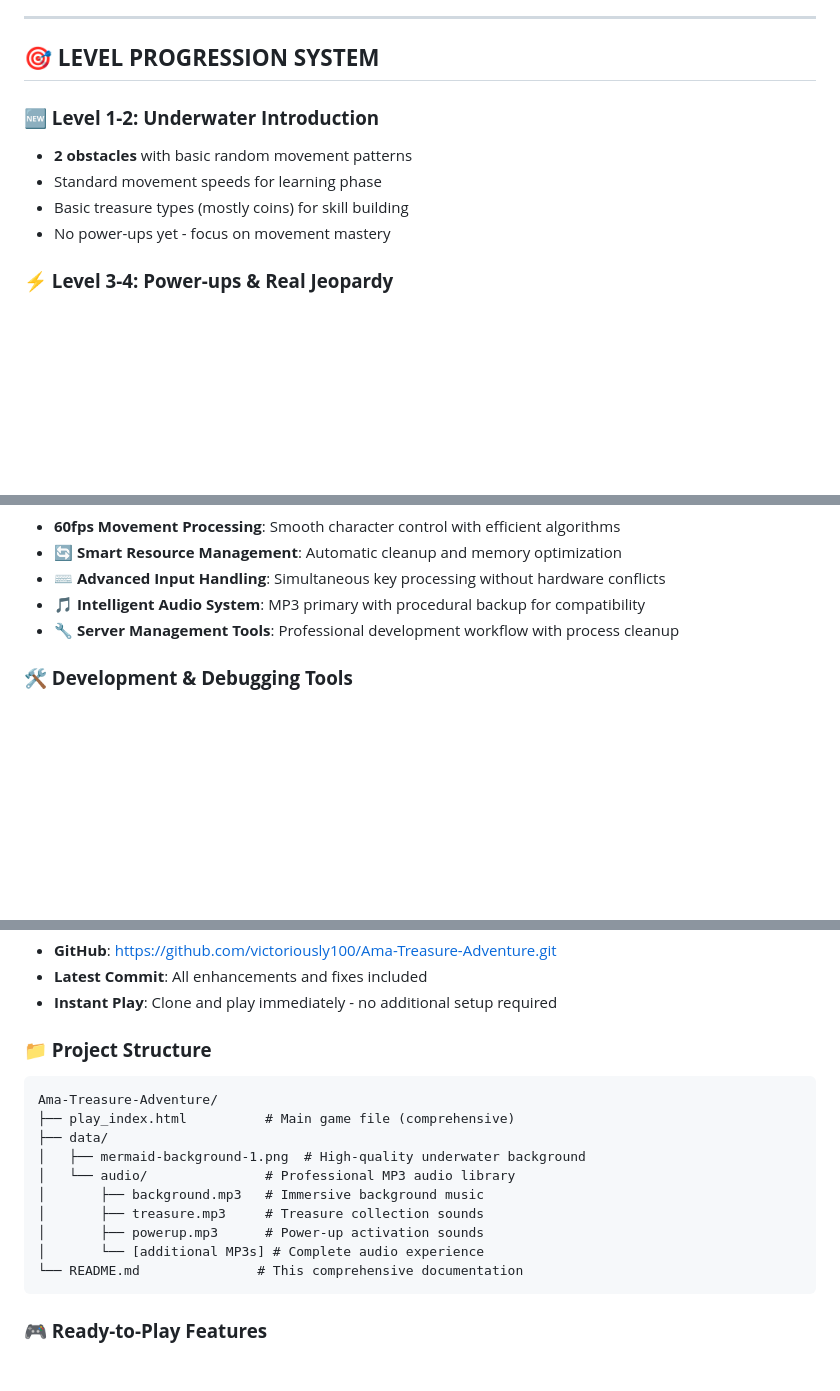
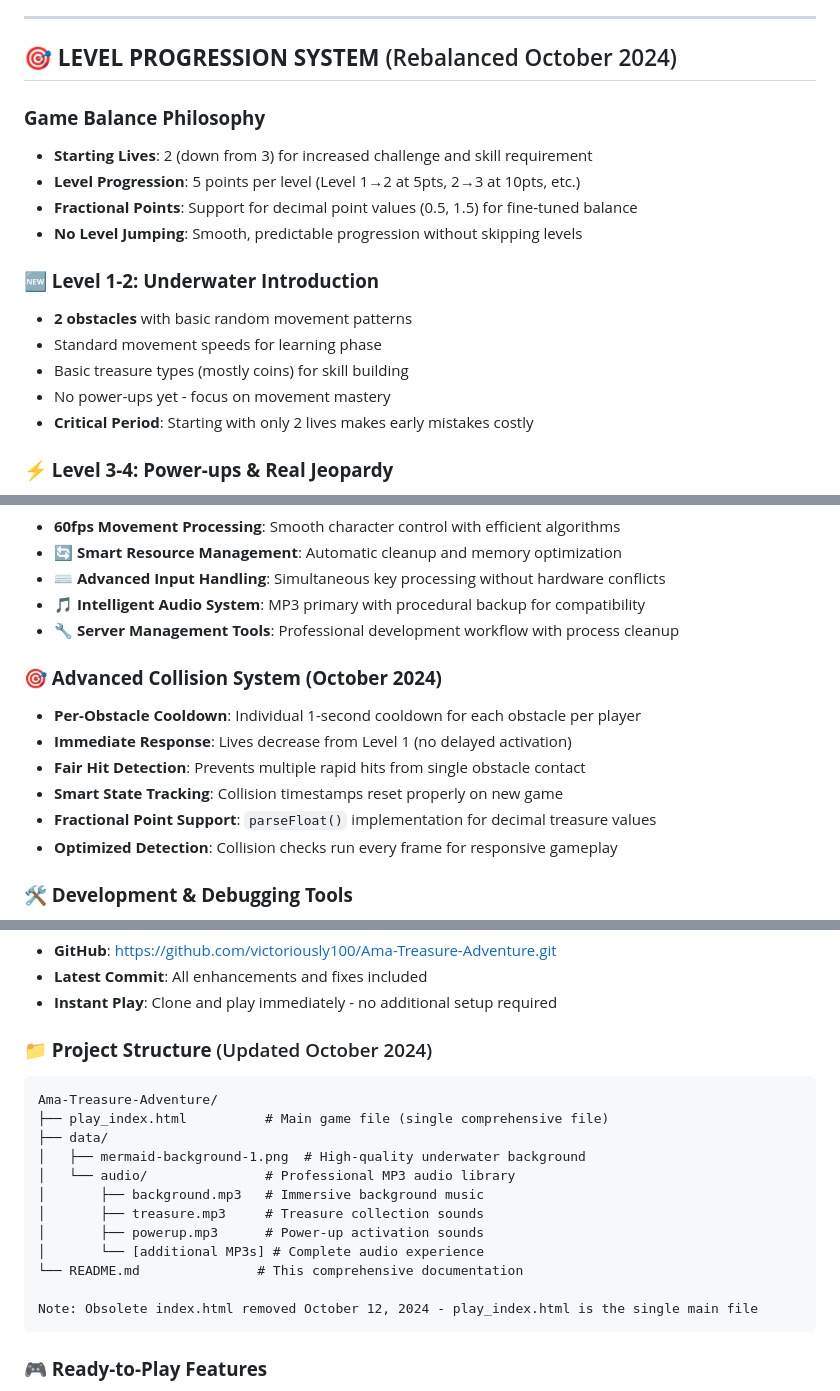
Before and after one commit to ayoola66/Ama-Tresure, a Markdown page: README.md, 3 parts joined by grey strips. GitHub-like rendering; blank space fills up the shorter version.

````diff
--- a/README.md
+++ b/README.md
@@ -206,7 +244,13 @@ http://localhost:8000/play_index.html
 
 ---
 
-## 🎯 **LEVEL PROGRESSION SYSTEM**
+## 🎯 **LEVEL PROGRESSION SYSTEM** (Rebalanced October 2024)
+
+### **Game Balance Philosophy**
+- **Starting Lives**: 2 (down from 3) for increased challenge and skill requirement
+- **Level Progression**: 5 points per level (Level 1→2 at 5pts, 2→3 at 10pts, etc.)
+- **Fractional Points**: Support for decimal point values (0.5, 1.5) for fine-tuned balance
+- **No Level Jumping**: Smooth, predictable progression without skipping levels
 
 ### **🆕 Level 1-2: Underwater Introduction**
 
@@ -214,6 +258,7 @@ http://localhost:8000/play_index.html
 - Standard movement speeds for learning phase
 - Basic treasure types (mostly coins) for skill building
 - No power-ups yet - focus on movement mastery
+- **Critical Period**: Starting with only 2 lives makes early mistakes costly
 
 ### **⚡ Level 3-4: Power-ups & Real Jeopardy**
 
@@ -337,6 +382,15 @@ http://localhost:8000/play_index.html
 - **🎵 Intelligent Audio System**: MP3 primary with procedural backup for compatibility
 - **🔧 Server Management Tools**: Professional development workflow with process cleanup
 
+### **🎯 Advanced Collision System (October 2024)**
+
+- **Per-Obstacle Cooldown**: Individual 1-second cooldown for each obstacle per player
+- **Immediate Response**: Lives decrease from Level 1 (no delayed activation)
+- **Fair Hit Detection**: Prevents multiple rapid hits from single obstacle contact
+- **Smart State Tracking**: Collision timestamps reset properly on new game
+- **Fractional Point Support**: `parseFloat()` implementation for decimal treasure values
+- **Optimized Detection**: Collision checks run every frame for responsive gameplay
+
 ### **🛠️ Development & Debugging Tools**
 
 - **🔍 Chrome DevTools Integration**: Comprehensive audio and gameplay testing
@@ -413,11 +467,11 @@ http://localhost:8000/play_index.html
 - **Latest Commit**: All enhancements and fixes included
 - **Instant Play**: Clone and play immediately - no additional setup required
 
-### **📁 Project Structure**
+### **📁 Project Structure** (Updated October 2024)
 
 ```
 Ama-Treasure-Adventure/
-├── play_index.html          # Main game file (comprehensive)
+├── play_index.html          # Main game file (single comprehensive file)
 ├── data/
 │   ├── mermaid-background-1.png  # High-quality underwater background
 │   └── audio/               # Professional MP3 audio library
@@ -426,6 +480,8 @@ Ama-Treasure-Adventure/
 │       ├── powerup.mp3      # Power-up activation sounds
 │       └── [additional MP3s] # Complete audio experience
 └── README.md               # This comprehensive documentation
+
+Note: Obsolete index.html removed October 12, 2024 - play_index.html is the single main file
 ```
 
 ### **🎮 Ready-to-Play Features**
````
Also changed, not shown: other parts of README.md (+43 -5 lines).
